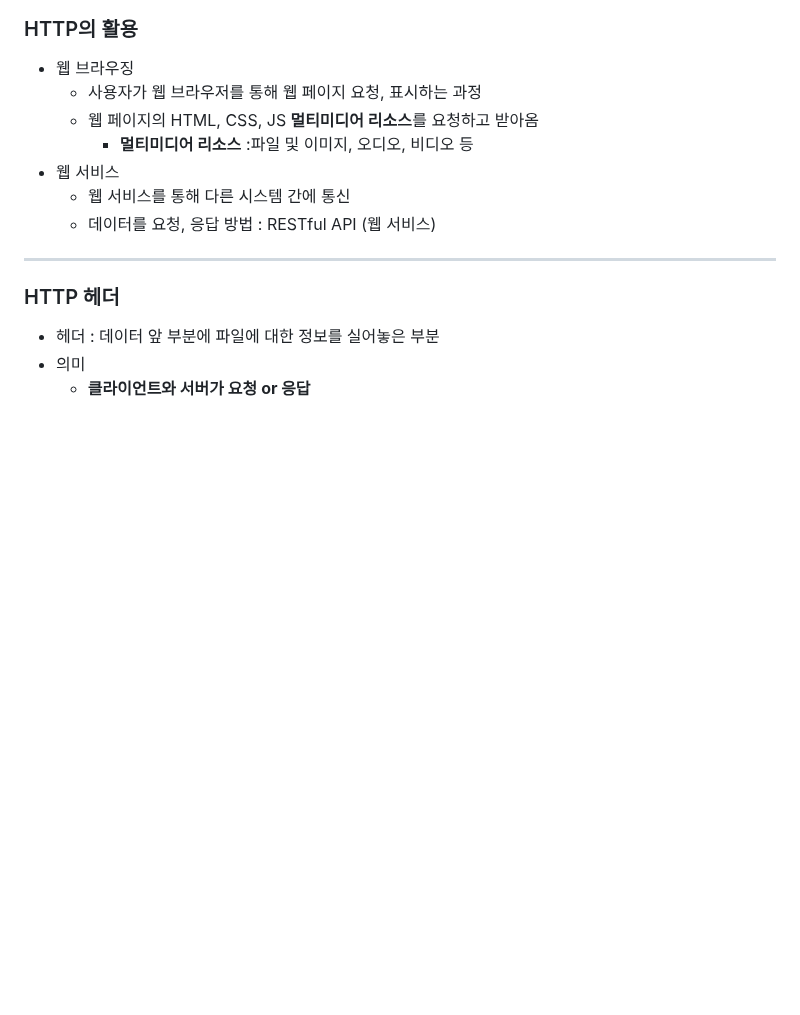
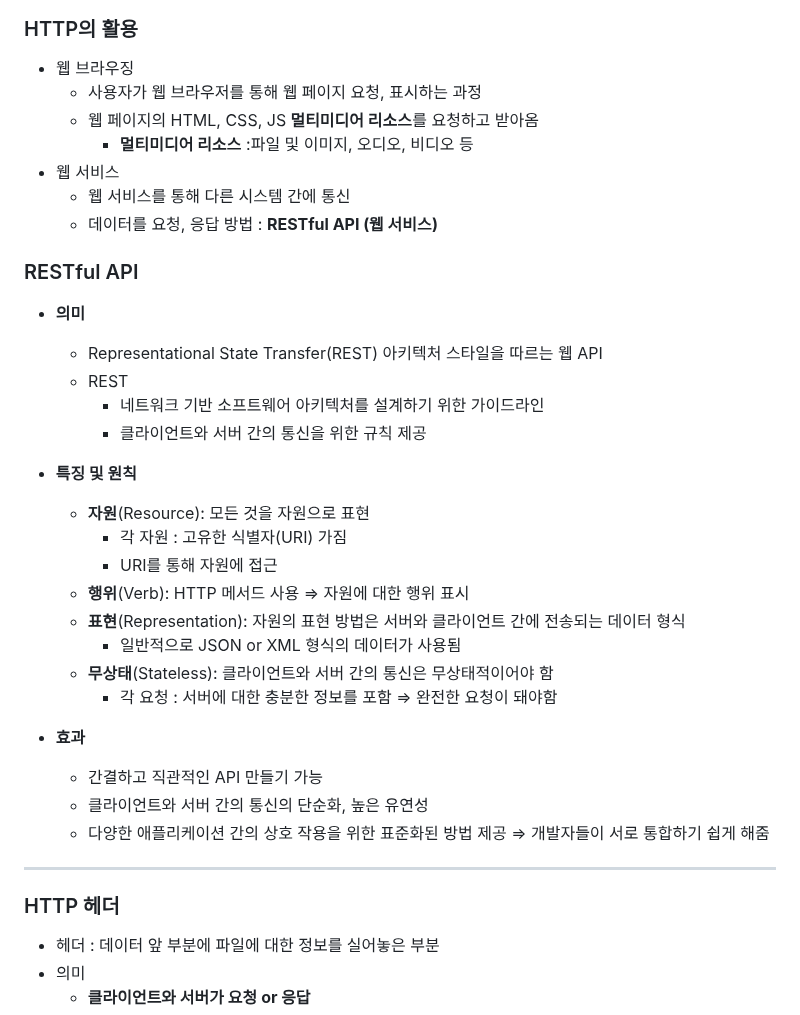
Before and after one commit to themoment-team/2024-Onboarding, a Markdown page: hyojoo/http/20240501_HTTP.md, the part around one of its changes. Drawn GitHub-style; blank space fills up the shorter version.

```diff
--- a/hyojoo/http/20240501_HTTP.md
+++ b/hyojoo/http/20240501_HTTP.md
@@ -45,7 +124,27 @@
         - **멀티미디어 리소스** :파일 및 이미지, 오디오, 비디오 등
 - 웹 서비스
     - 웹 서비스를 통해 다른 시스템 간에 통신
-    - 데이터를 요청, 응답 방법 : RESTful API (웹 서비스)
+    - 데이터를 요청, 응답 방법 : **RESTful API (웹 서비스)**
+### RESTful API
+- **의미**
+    - Representational State Transfer(REST) 아키텍처 스타일을 따르는 웹 API
+    - REST
+        - 네트워크 기반 소프트웨어 아키텍처를 설계하기 위한 가이드라인
+        - 클라이언트와 서버 간의 통신을 위한 규칙 제공
+
+- **특징 및 원칙**
+    - **자원**(Resource): 모든 것을 자원으로 표현
+        - 각 자원 : 고유한 식별자(URI) 가짐
+        - URI를 통해 자원에 접근
+    - **행위**(Verb): HTTP 메서드 사용 ⇒ 자원에 대한 행위 표시
+    - **표현**(Representation): 자원의 표현 방법은 서버와 클라이언트 간에 전송되는 데이터 형식
+        - 일반적으로 JSON or XML 형식의 데이터가 사용됨
+    - **무상태**(Stateless): 클라이언트와 서버 간의 통신은 무상태적이어야 함
+        - 각 요청 : 서버에 대한 충분한 정보를 포함 ⇒ 완전한 요청이 돼야함
+- **효과**
+    - 간결하고 직관적인 API 만들기 가능
+    - 클라이언트와 서버 간의 통신의 단순화,  높은 유연성
+    - 다양한 애플리케이션 간의 상호 작용을 위한 표준화된 방법 제공 ⇒ 개발자들이 서로 통합하기 쉽게 해줌
 ---
 ### HTTP 헤더
 - 헤더 : 데이터 앞 부분에 파일에 대한 정보를 실어놓은 부분
```
Also changed, not shown: other parts of hyojoo/http/20240501_HTTP.md (+91 -12 lines), hyojoo/alt text.md (added, +23 -0 lines).
